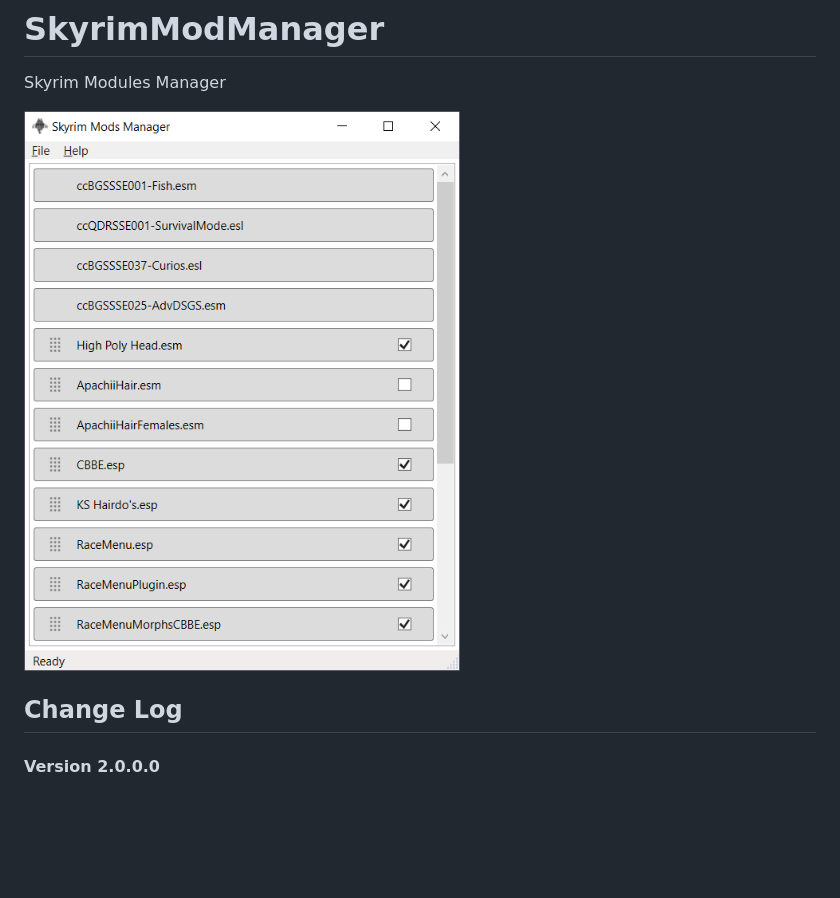
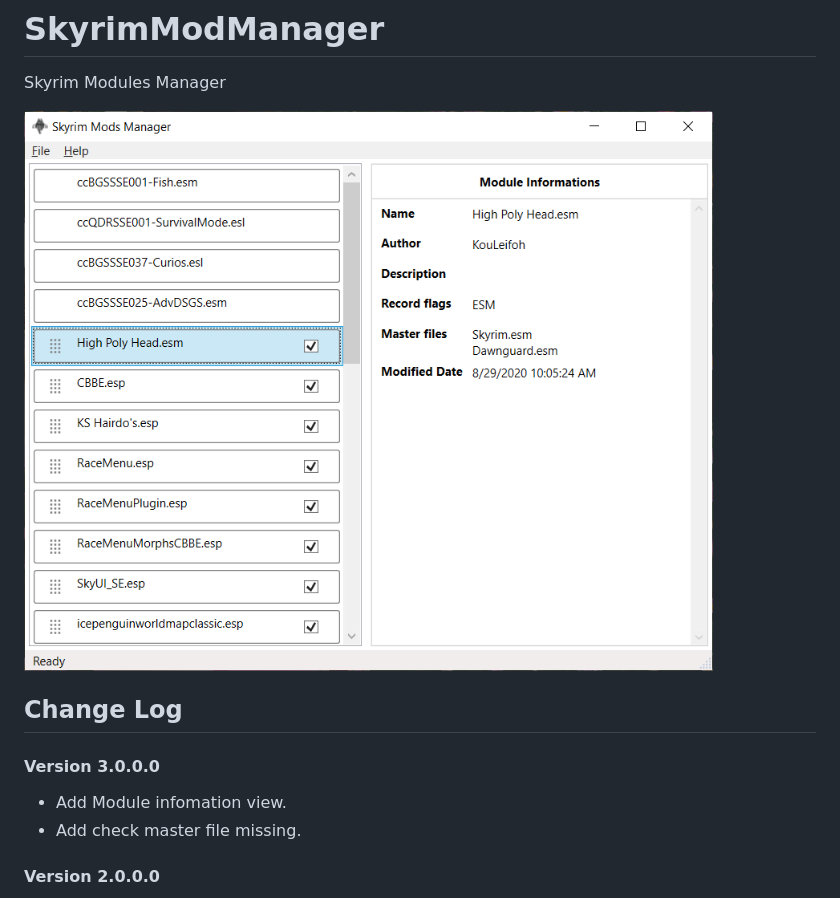
Before and after one commit to soeminnminn/SkyrimModManager, a Markdown page: README.md, the part around the change. Rendered like a GitHub page; pictures changed too: Screenshot.png; blank space fills up the shorter version.

Commit message:
Version 3.0.0.0

```diff
--- a/README.md
+++ b/README.md
@@ -4,6 +4,10 @@ Skyrim Modules Manager
 ![SkyrimModManager Screenshot][1]
 
 ## Change Log
+
+#### Version 3.0.0.0
+- Add Module infomation view.
+- Add check master file missing.
 
 #### Version 2.0.0.0
 - Change UI/UX.
```
Also changed, not shown: 8 other files.
